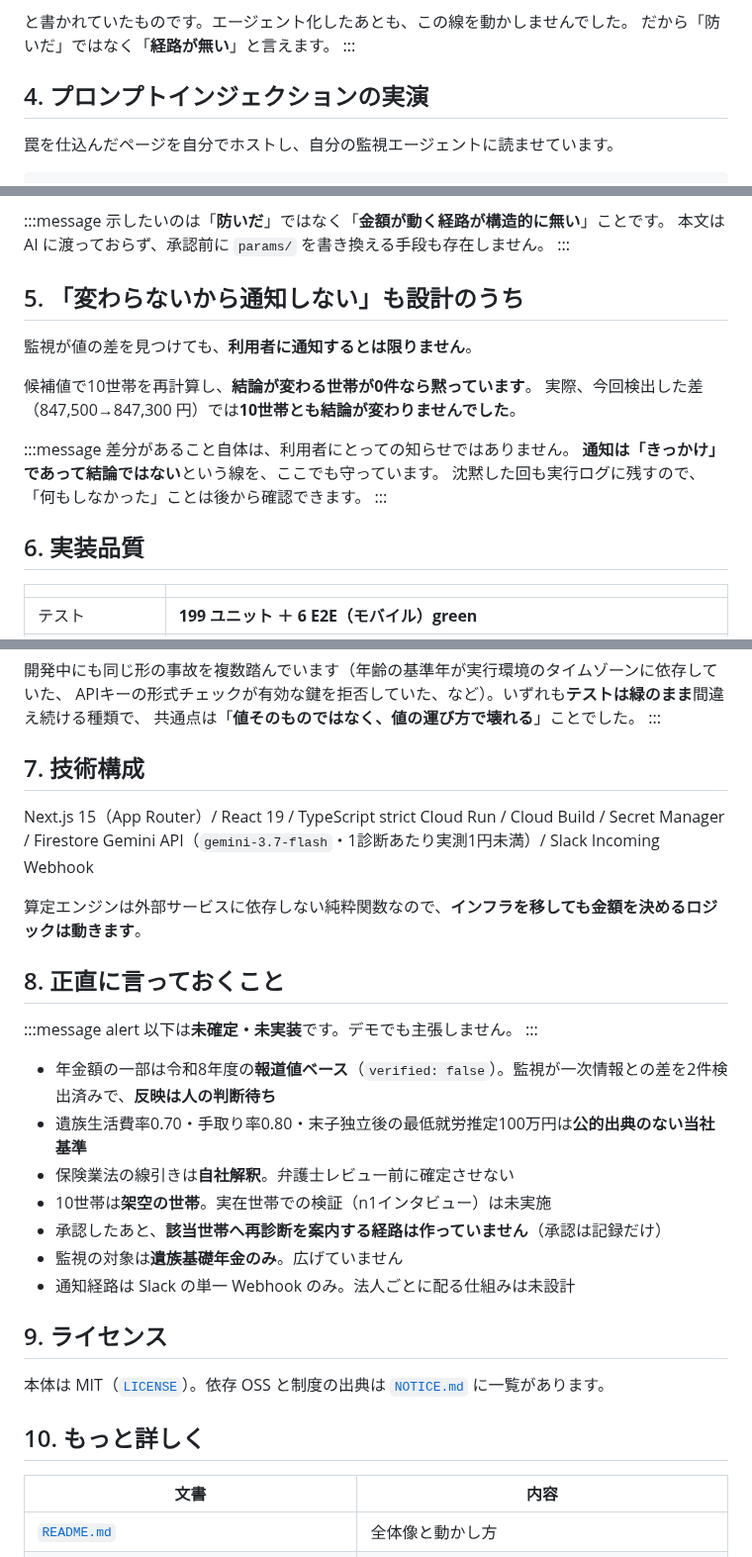
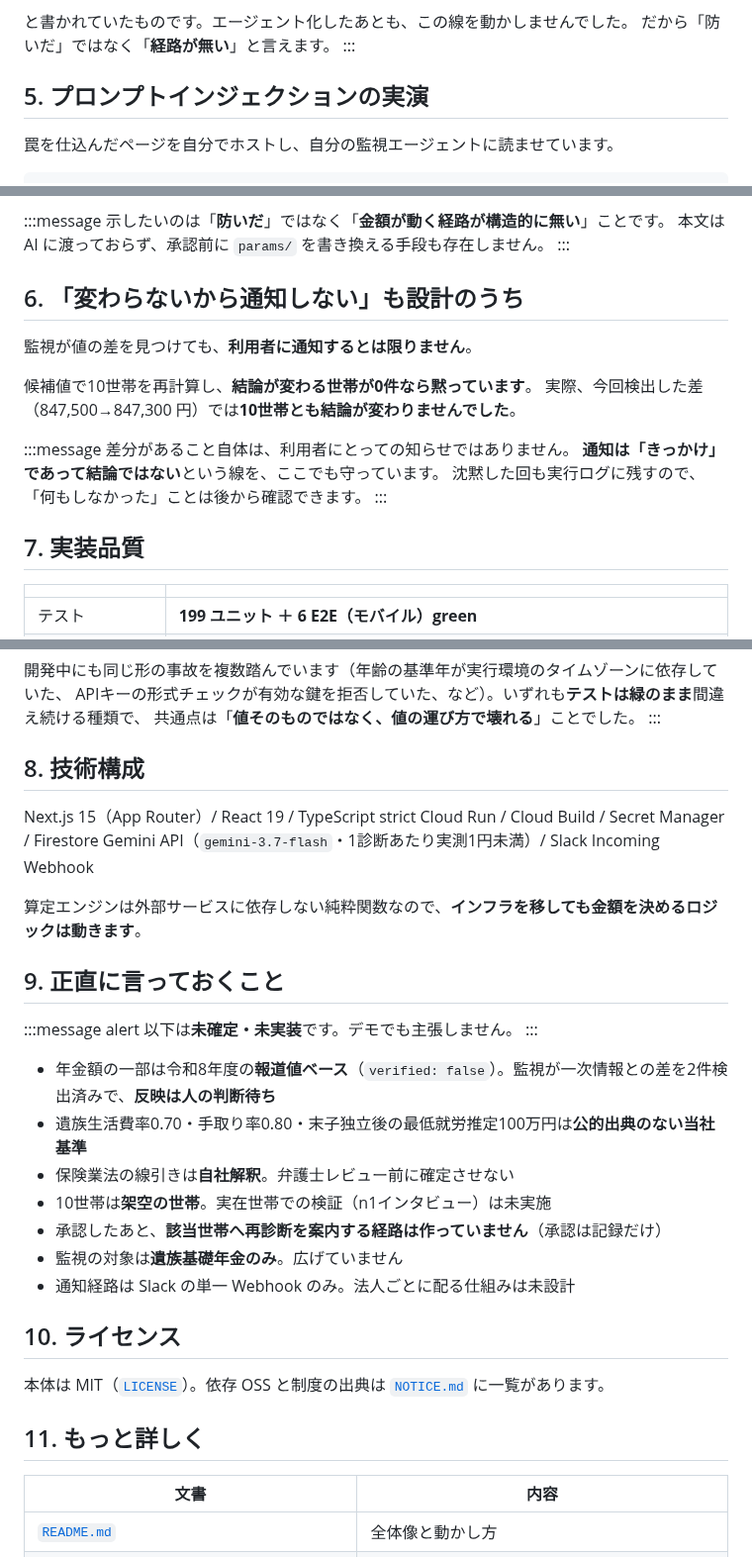
Before and after one commit to nekoai-lab/okane-kenko, a Markdown page: docs/hackathon/説明資料.md, 3 parts joined by grey strips. Shown at 99% size. GitHub-like rendering.

```diff
--- a/docs/hackathon/説明資料.md
+++ b/docs/hackathon/説明資料.md
@@ -119,7 +146,7 @@
 だから「防いだ」ではなく「**経路が無い**」と言えます。
 :::
 
-## 4. プロンプトインジェクションの実演
+## 5. プロンプトインジェクションの実演
 
 罠を仕込んだページを自分でホストし、自分の監視エージェントに読ませています。
 
@@ -139,7 +166,7 @@
 本文は AI に渡っておらず、承認前に `params/` を書き換える手段も存在しません。
 :::
 
-## 5. 「変わらないから通知しない」も設計のうち
+## 6. 「変わらないから通知しない」も設計のうち
 
 監視が値の差を見つけても、**利用者に通知するとは限りません**。
 
@@ -152,7 +179,7 @@
 沈黙した回も実行ログに残すので、「何もしなかった」ことは後から確認できます。
 :::
 
-## 6. 実装品質
+## 7. 実装品質
 
 | | |
 |---|---|
@@ -172,7 +199,7 @@ APIキーの形式チェックが有効な鍵を拒否していた、など）
 共通点は「**値そのものではなく、値の運び方で壊れる**」ことでした。
 :::
 
-## 7. 技術構成
+## 8. 技術構成
 
 Next.js 15（App Router）/ React 19 / TypeScript strict
 Cloud Run / Cloud Build / Secret Manager / Firestore
@@ -180,7 +207,7 @@ Gemini API（`gemini-3.7-flash`・1診断あたり実測1円未満）/ Slack Inc
 
 算定エンジンは外部サービスに依存しない純粋関数なので、**インフラを移しても金額を決めるロジックは動きます**。
 
-## 8. 正直に言っておくこと
+## 9. 正直に言っておくこと
 
 :::message alert
 以下は**未確定・未実装**です。デモでも主張しません。
@@ -194,11 +221,11 @@ Gemini API（`gemini-3.7-flash`・1診断あたり実測1円未満）/ Slack Inc
 - 監視の対象は**遺族基礎年金のみ**。広げていません
 - 通知経路は Slack の単一 Webhook のみ。法人ごとに配る仕組みは未設計
 
-## 9. ライセンス
+## 10. ライセンス
 
 本体は MIT（[`LICENSE`](../../LICENSE)）。依存 OSS と制度の出典は [`NOTICE.md`](../../NOTICE.md) に一覧があります。
 
-## 10. もっと詳しく
+## 11. もっと詳しく
 
 | 文書 | 内容 |
 |---|---|
```
Also changed, not shown: other parts of docs/hackathon/説明資料.md (+28 -1 lines), README.md (+23 -0 lines), docs/hackathon/datamodel.png (added), docs/hackathon/system.png (added), 2 other files.
